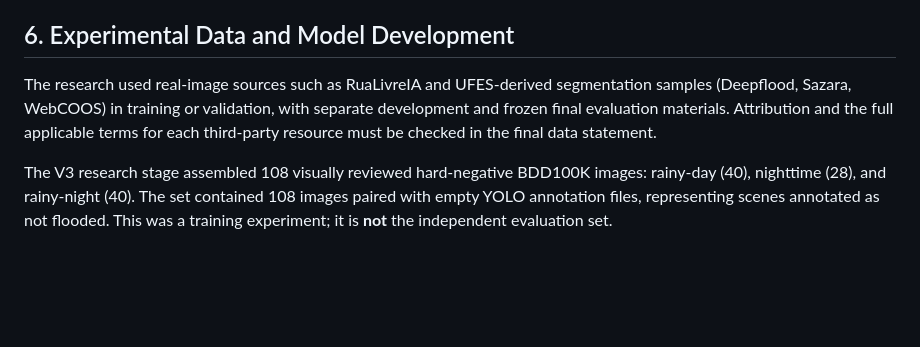
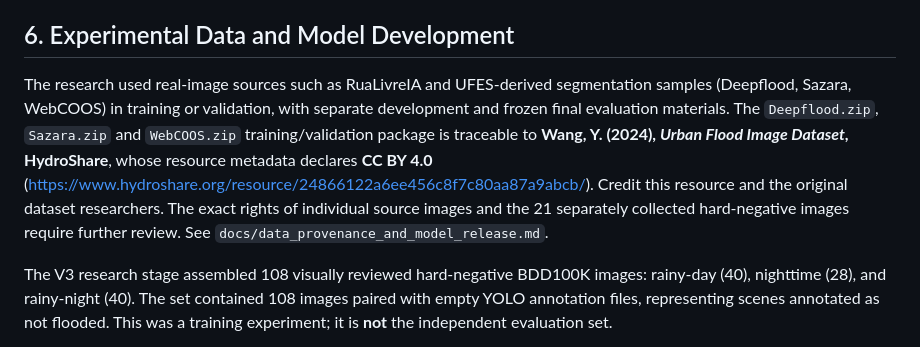
Before and after one commit to joa0lucassi/floodlens-ai, a Markdown page: docs/competition_technical_report_draft.md, the part around the change. Rendered like a GitHub page; blank space fills up the shorter version.

Commit message:
docs: credit Wang HydroShare CC BY 4.0 urban flood dataset source

```diff
--- a/docs/competition_technical_report_draft.md
+++ b/docs/competition_technical_report_draft.md
@@ -74,7 +74,7 @@ The **risk engine** heuristically combines average visual segmented area, area t
 
 ## 6. Experimental Data and Model Development
 
-The research used real-image sources such as RuaLivreIA and UFES-derived segmentation samples (Deepflood, Sazara, WebCOOS) in training or validation, with separate development and frozen final evaluation materials. Attribution and the full applicable terms for each third-party resource must be checked in the final data statement.
+The research used real-image sources such as RuaLivreIA and UFES-derived segmentation samples (Deepflood, Sazara, WebCOOS) in training or validation, with separate development and frozen final evaluation materials. The `Deepflood.zip`, `Sazara.zip` and `WebCOOS.zip` training/validation package is traceable to **Wang, Y. (2024), *Urban Flood Image Dataset*, HydroShare**, whose resource metadata declares **CC BY 4.0** (https://www.hydroshare.org/resource/24866122a6ee456c8f7c80aa87a9abcb/). Credit this resource and the original dataset researchers. The exact rights of individual source images and the 21 separately collected hard-negative images require further review. See `docs/data_provenance_and_model_release.md`.
 
 The V3 research stage assembled 108 visually reviewed hard-negative BDD100K images: rainy-day (40), nighttime (28), and rainy-night (40). The set contained 108 images paired with empty YOLO annotation files, representing scenes annotated as not flooded. This was a training experiment; it is **not** the independent evaluation set.
 
```
